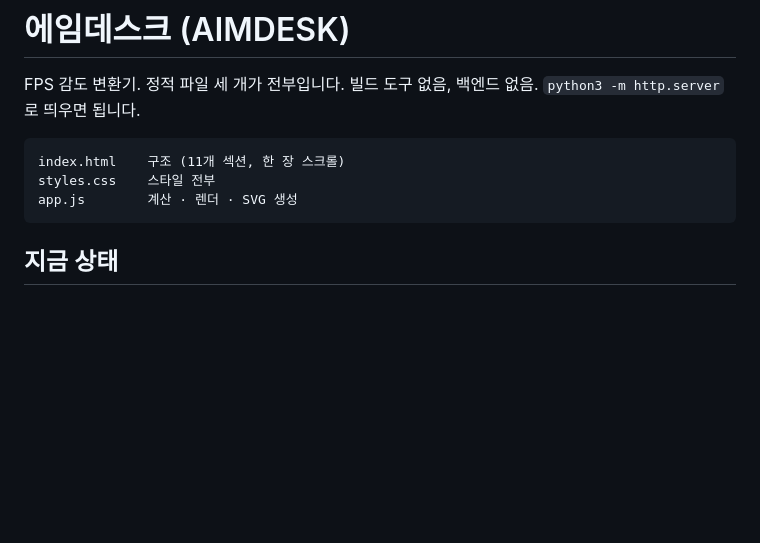
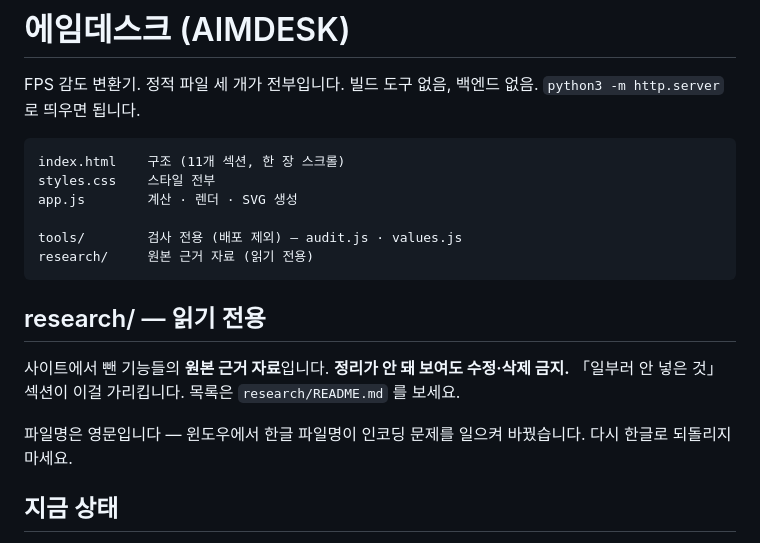
Before and after one commit to choiwon990525-ai/aimdesk, a Markdown page: CLAUDE.md, the part around the change. GitHub-like rendering; blank space fills up the shorter version.

Commit message:
CLAUDE.md — research/ 설명 추가 (읽기 전용, 수정·삭제 금지)
Co-Authored-By: Claude Opus 5 <noreply@anthropic.com>
Claude-Session: https://claude.ai/code/session_01QUAS3V4sDneiV7ux9q98tN

````diff
--- a/CLAUDE.md
+++ b/CLAUDE.md
@@ -7,7 +7,20 @@ FPS 감도 변환기. 정적 파일 세 개가 전부입니다. 빌드 도구
 index.html    구조 (11개 섹션, 한 장 스크롤)
 styles.css    스타일 전부
 app.js        계산 · 렌더 · SVG 생성
+
+tools/        검사 전용 (배포 제외) — audit.js · values.js
+research/     원본 근거 자료 (읽기 전용)
 ```
+
+## research/ — 읽기 전용
+
+사이트에서 뺀 기능들의 **원본 근거 자료**입니다.
+**정리가 안 돼 보여도 수정·삭제 금지.**
+「일부러 안 넣은 것」 섹션이 이걸 가리킵니다.
+목록은 `research/README.md` 를 보세요.
+
+파일명은 영문입니다 — 윈도우에서 한글 파일명이 인코딩 문제를 일으켜 바꿨습니다.
+다시 한글로 되돌리지 마세요.
 
 ## 지금 상태
 
````
